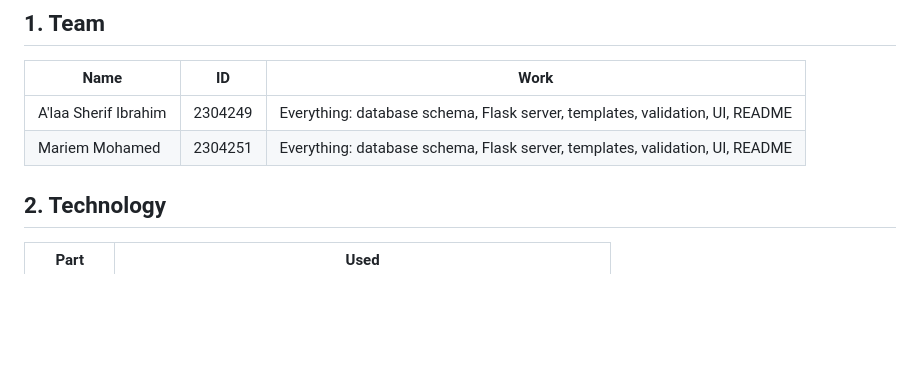
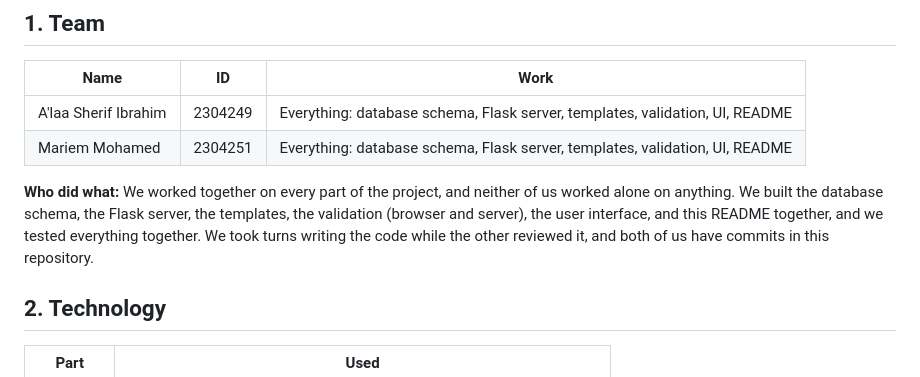
Before and after one commit to AlaaSherif-Ibrahim/Database-Lab-2, a Markdown page: README.md, the part around the change. Drawn GitHub-style; blank space fills up the shorter version.

```diff
--- a/README.md
+++ b/README.md
@@ -11,6 +11,8 @@ and every form is checked both in the browser and on the server.
 |---|---|---|
 | A'laa Sherif Ibrahim | 2304249 | Everything: database schema, Flask server, templates, validation, UI, README |
 | Mariem Mohamed | 2304251 | Everything: database schema, Flask server, templates, validation, UI, README |
+
+**Who did what:** We worked together on every part of the project, and neither of us worked alone on anything. We built the database schema, the Flask server, the templates, the validation (browser and server), the user interface, and this README together, and we tested everything together. We took turns writing the code while the other reviewed it, and both of us have commits in this repository.
 
 ## 2. Technology
 
```
